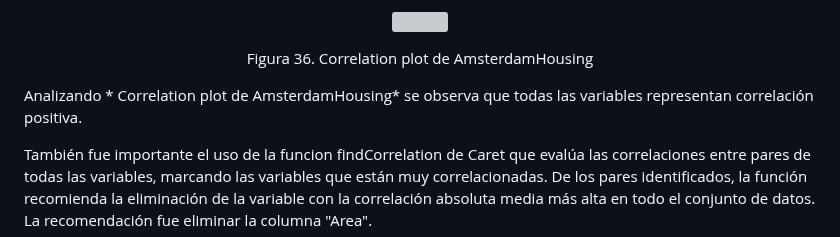
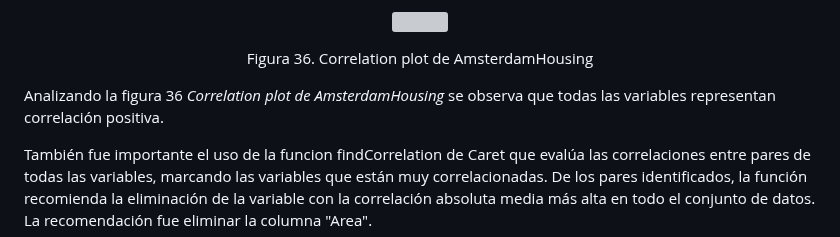
Before and after one commit to FedericoGimenez21/ia-uncuyo-2021, a Markdown page: proyecto_final/proyecto_final.md, the part around the change. Drawn GitHub-style; grey boxes are pictures that could not be loaded.

```diff
--- a/proyecto_final/proyecto_final.md
+++ b/proyecto_final/proyecto_final.md
@@ -632,7 +632,7 @@ Luego se procedió a analizar el Correlation plots, el cual es un una buena mane
 </p>
 <p align="center" >Figura 36. Correlation plot de AmsterdamHousing</p>
 
-Analizando * Correlation plot de AmsterdamHousing* se observa que todas las variables representan correlación positiva.
+Analizando la figura 36 *Correlation plot de AmsterdamHousing* se observa que todas las variables representan correlación positiva.
 
 También fue importante el uso de la funcion findCorrelation de Caret  que evalúa las correlaciones entre pares de todas las variables, marcando las variables que están muy correlacionadas. De los pares identificados, la función recomienda la eliminación de la variable con la correlación absoluta media más alta en todo el conjunto de datos. La recomendación fue eliminar la columna "Area".
 
```
